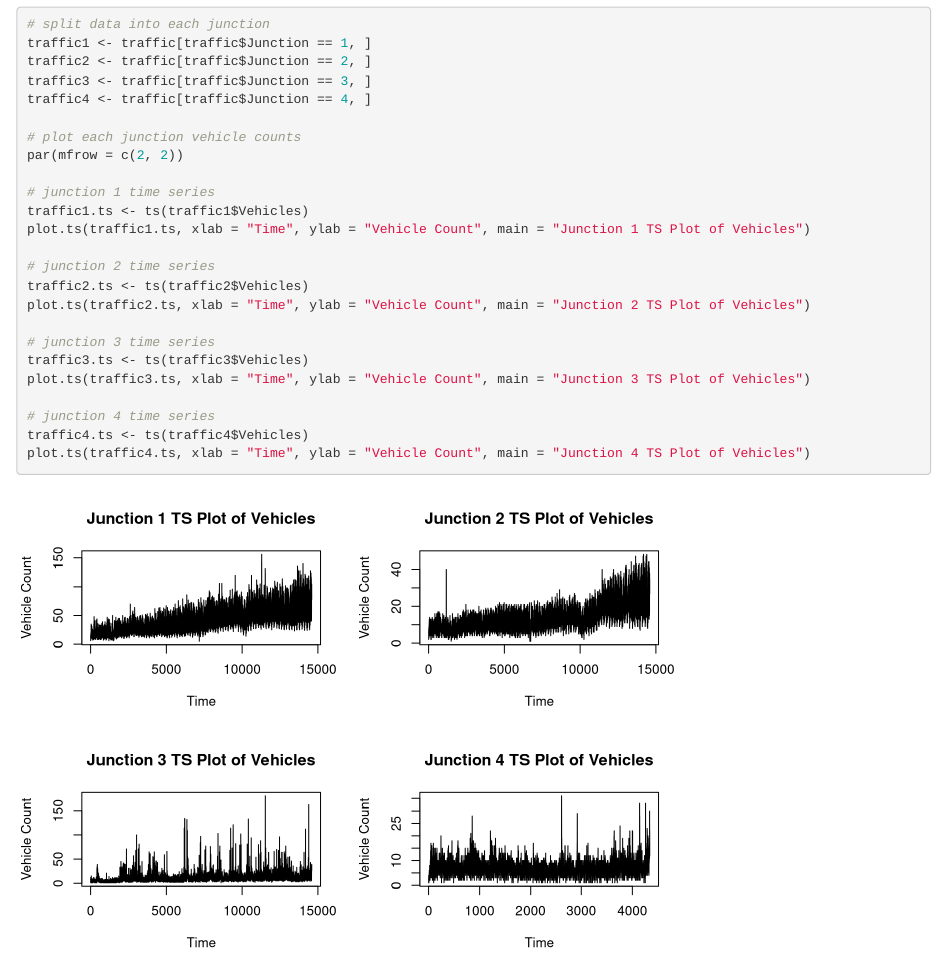
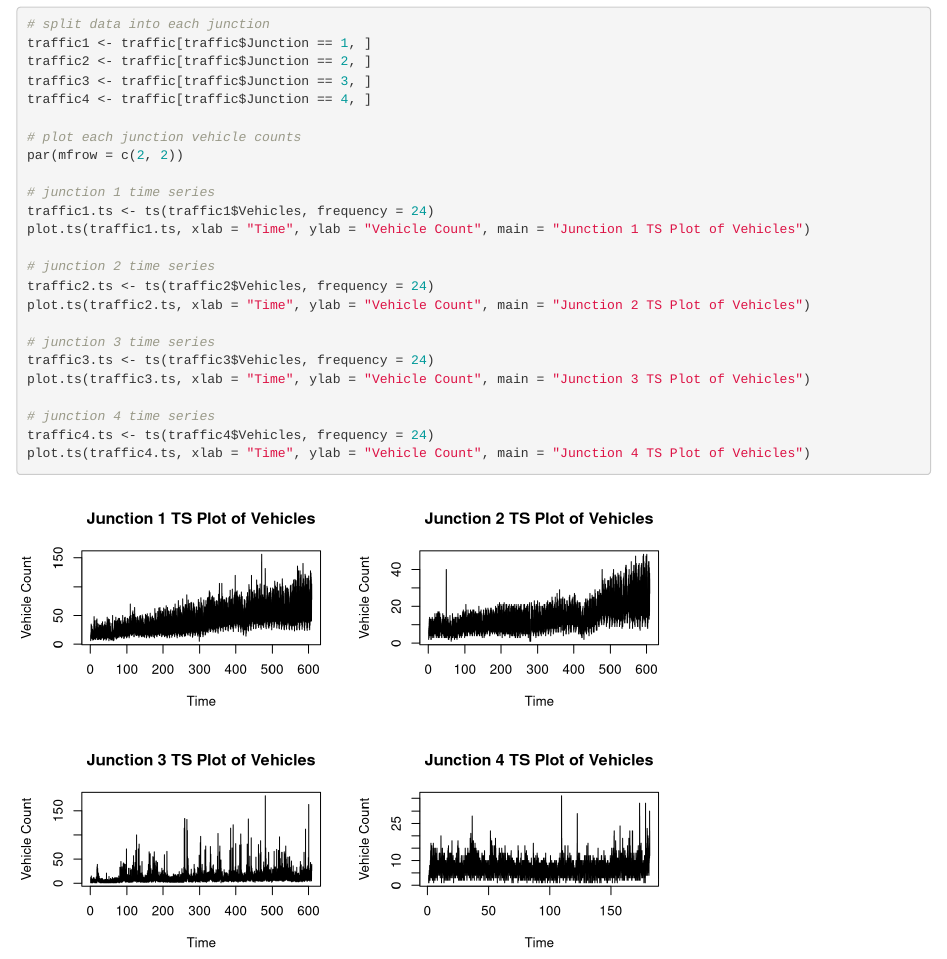
Before and after one commit to clairebentzen/traffic-dynamics, an R Markdown document (time-series-analysis.Rmd): the page in a window 1100 px wide, from 2930 px down. Rendered offline with R 4.5, knitr and Pandoc, with nearby package versions.

Commit message:
started EDA

````diff
--- a/time-series-analysis.Rmd
+++ b/time-series-analysis.Rmd
@@ -87,18 +87,18 @@ traffic4 <- traffic[traffic$Junction == 4, ]
 par(mfrow = c(2, 2))
 
 # junction 1 time series
-traffic1.ts <- ts(traffic1$Vehicles)
+traffic1.ts <- ts(traffic1$Vehicles, frequency = 24)
 plot.ts(traffic1.ts, xlab = "Time", ylab = "Vehicle Count", main = "Junction 1 TS Plot of Vehicles")
 
 # junction 2 time series
-traffic2.ts <- ts(traffic2$Vehicles)
+traffic2.ts <- ts(traffic2$Vehicles, frequency = 24)
 plot.ts(traffic2.ts, xlab = "Time", ylab = "Vehicle Count", main = "Junction 2 TS Plot of Vehicles")
 
 # junction 3 time series
-traffic3.ts <- ts(traffic3$Vehicles)
+traffic3.ts <- ts(traffic3$Vehicles, frequency = 24)
 plot.ts(traffic3.ts, xlab = "Time", ylab = "Vehicle Count", main = "Junction 3 TS Plot of Vehicles")
 
 # junction 4 time series
-traffic4.ts <- ts(traffic4$Vehicles)
+traffic4.ts <- ts(traffic4$Vehicles, frequency = 24)
 plot.ts(traffic4.ts, xlab = "Time", ylab = "Vehicle Count", main = "Junction 4 TS Plot of Vehicles")
 ```
````
